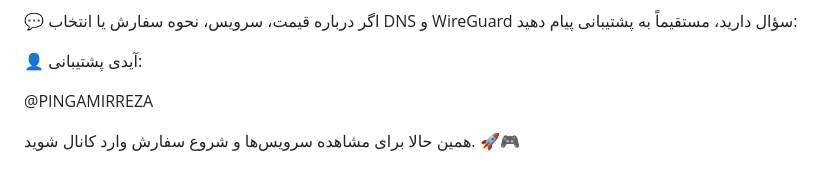
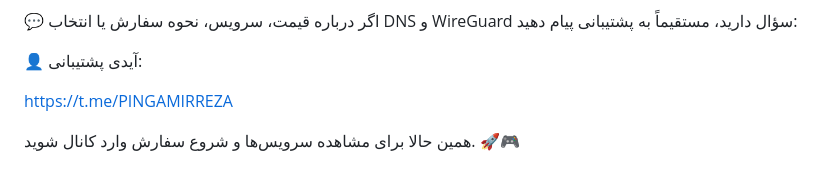
Before and after one commit to Farzaf65/config-shop, a Markdown page: README.md, the part around the change. GitHub-like rendering.

```diff
--- a/README.md
+++ b/README.md
@@ -70,6 +70,6 @@ https://t.me/last_circle_king
 
 👤 آیدی پشتیبانی:
 
-@PINGAMIRREZA
+https://t.me/PINGAMIRREZA
 
 همین حالا برای مشاهده سرویس‌ها و شروع سفارش وارد کانال شوید. 🚀🎮
```
